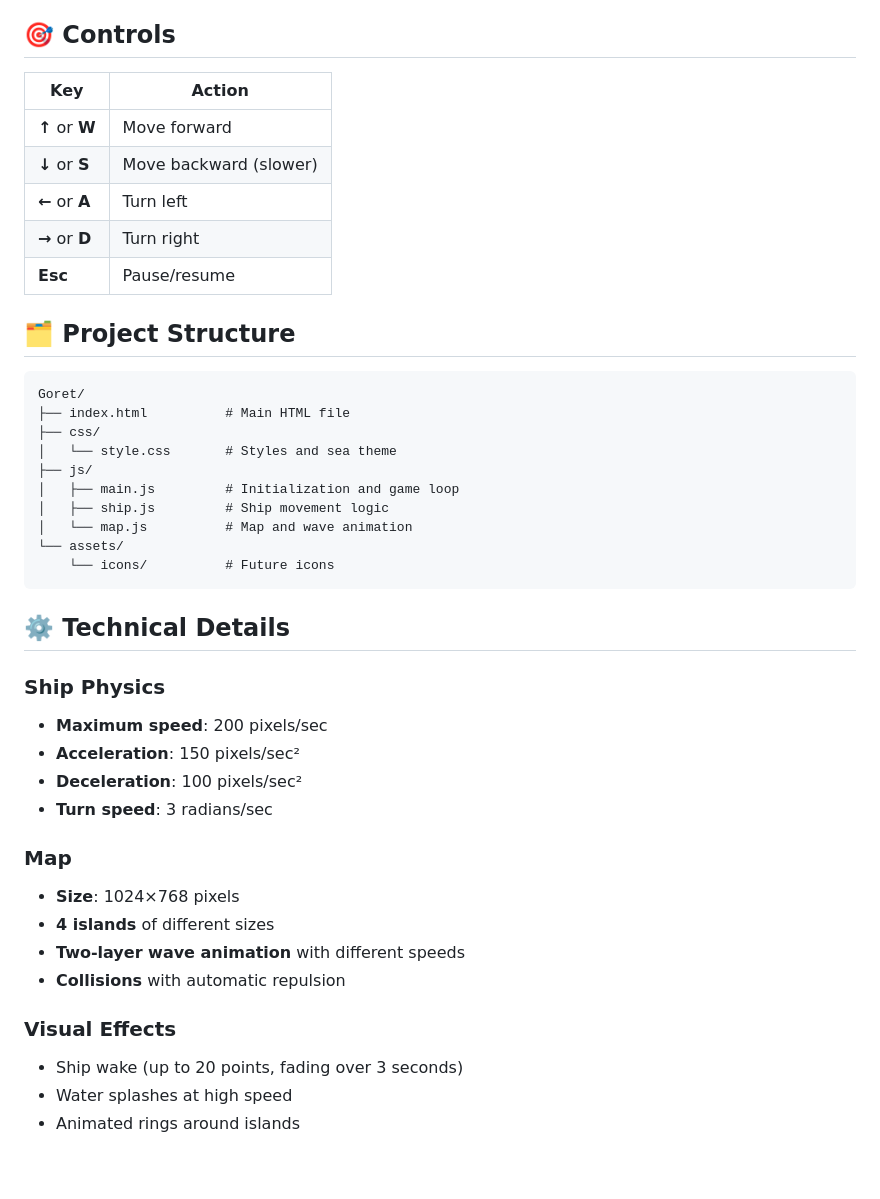
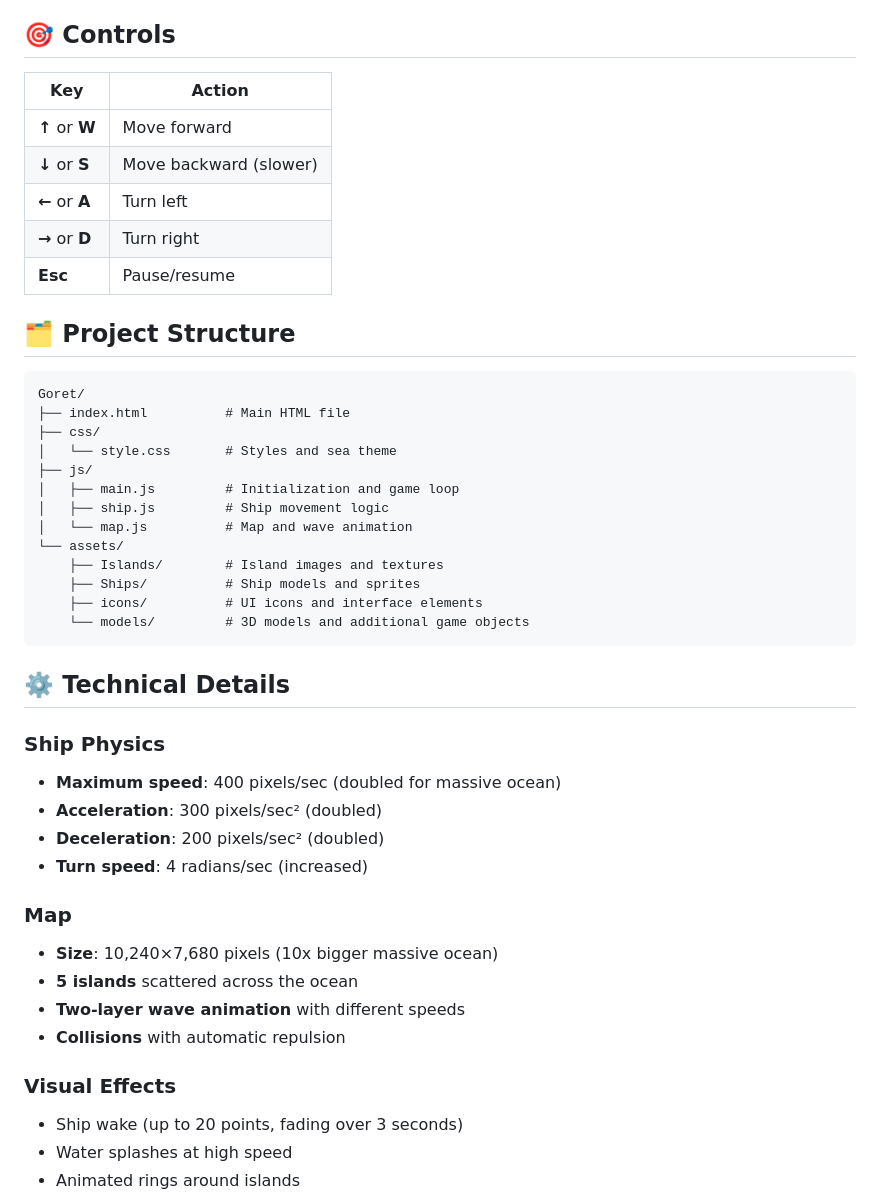
Before and after one commit to lazors/Goret, a Markdown page: README.md, the part around one of its changes. Drawn GitHub-style; blank space fills up the shorter version.

Commit message:
Update README.md to reflect changes in game mechanics.

````diff
--- a/README.md
+++ b/README.md
@@ -14,13 +14,13 @@ Browser-based HTML5/JavaScript game with pirate ship control on a sea map with a
 
 ## 🎯 Controls
 
-| Key | Action |
-|---------|-----|
-| **↑** or **W** | Move forward |
+| Key            | Action                 |
+| -------------- | ---------------------- |
+| **↑** or **W** | Move forward           |
 | **↓** or **S** | Move backward (slower) |
-| **←** or **A** | Turn left |
-| **→** or **D** | Turn right |
-| **Esc** | Pause/resume |
+| **←** or **A** | Turn left              |
+| **→** or **D** | Turn right             |
+| **Esc**        | Pause/resume           |
 
 ## 🗂️ Project Structure
 
@@ -34,24 +34,30 @@ Goret/
 │   ├── ship.js         # Ship movement logic
 │   └── map.js          # Map and wave animation
 └── assets/
-    └── icons/          # Future icons
+    ├── Islands/        # Island images and textures
+    ├── Ships/          # Ship models and sprites
+    ├── icons/          # UI icons and interface elements
+    └── models/         # 3D models and additional game objects
 ```
 
 ## ⚙️ Technical Details
 
 ### Ship Physics
-- **Maximum speed**: 200 pixels/sec
-- **Acceleration**: 150 pixels/sec²
-- **Deceleration**: 100 pixels/sec²
-- **Turn speed**: 3 radians/sec
+
+- **Maximum speed**: 400 pixels/sec (doubled for massive ocean)
+- **Acceleration**: 300 pixels/sec² (doubled)
+- **Deceleration**: 200 pixels/sec² (doubled)
+- **Turn speed**: 4 radians/sec (increased)
 
 ### Map
-- **Size**: 1024×768 pixels
-- **4 islands** of different sizes
+
+- **Size**: 10,240×7,680 pixels (10x bigger massive ocean)
+- **5 islands** scattered across the ocean
 - **Two-layer wave animation** with different speeds
 - **Collisions** with automatic repulsion
 
 ### Visual Effects
+
 - Ship wake (up to 20 points, fading over 3 seconds)
 - Water splashes at high speed
 - Animated rings around islands
````
Also changed, not shown: other parts of README.md (+6 -0 lines).
